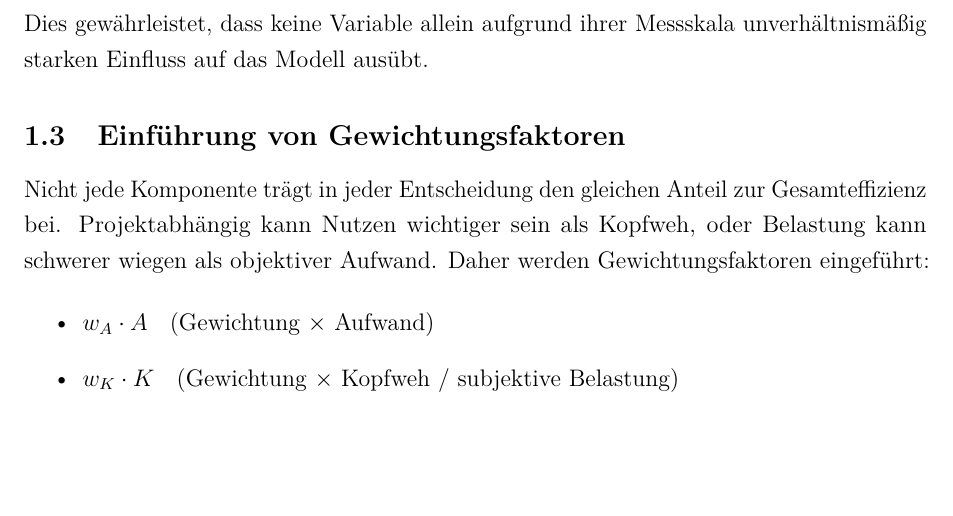
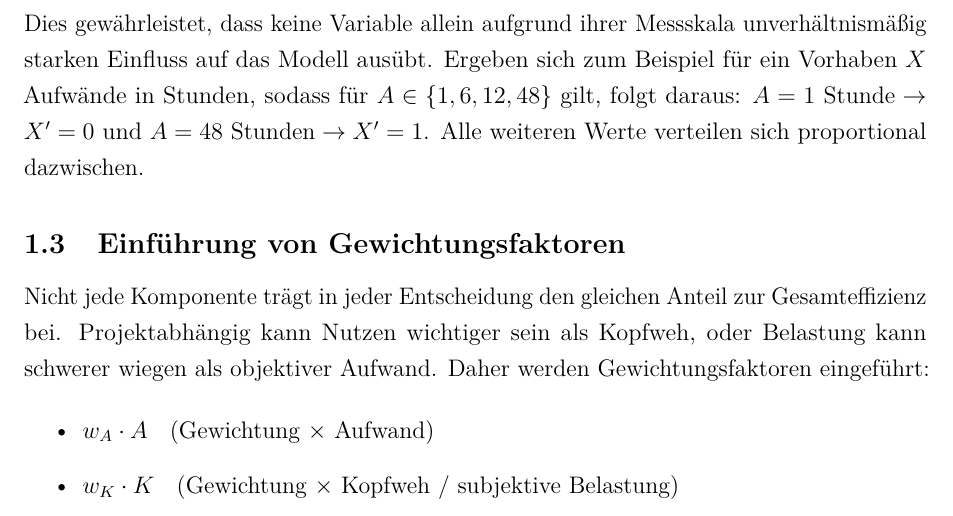
Before and after one commit to PeterMee/KNK-Faktor, a LaTeX paper (knk_faktor_paper.tex): part of page 3 of 5 before the commit and part of page 3 of 6 after it, cut so that both start at the same text, the shorter picture padded with empty space. Compiled offline with pdfLaTeX.

Commit message:
Beispiel Normalisierung

```diff
--- a/knk_faktor_paper.tex
+++ b/knk_faktor_paper.tex
@@ -64,10 +64,11 @@ $X \in \{N, A, K\}$ wird daher auf eine einheitliche Skala zwischen 0 und 1 norm
 \text{$X$’} = \frac{\text{$X$ - min($X$)}}{\text{max($X$ - min($X$)}}.
 \]
 Dies gewährleistet, dass keine Variable allein aufgrund ihrer Messskala unverhältnismäßig starken Einfluss auf das Modell ausübt.
-
-
-%\bigskip
-%TODO beispiel für normalisierung
+Ergeben sich zum Beispiel für ein Vorhaben $X$ Aufwände in Stunden, sodass für
+$A \in \{1, 6, 12, 48\}$ gilt, folgt daraus:
+$A = 1\ \text{Stunde} \rightarrow X' = 0$ und
+$A = 48\ \text{Stunden} \rightarrow X' = 1$.
+Alle weiteren Werte verteilen sich proportional dazwischen.
 
 \subsection{Einführung von Gewichtungsfaktoren}
 Nicht jede Komponente trägt in jeder Entscheidung den gleichen Anteil zur Gesamteffizienz bei. Projektabhängig kann Nutzen wichtiger sein als Kopfweh, oder Belastung kann schwerer wiegen als objektiver Aufwand. Daher werden Gewichtungsfaktoren eingeführt:
```
Also changed, not shown: knk_faktor_paper.pdf.
